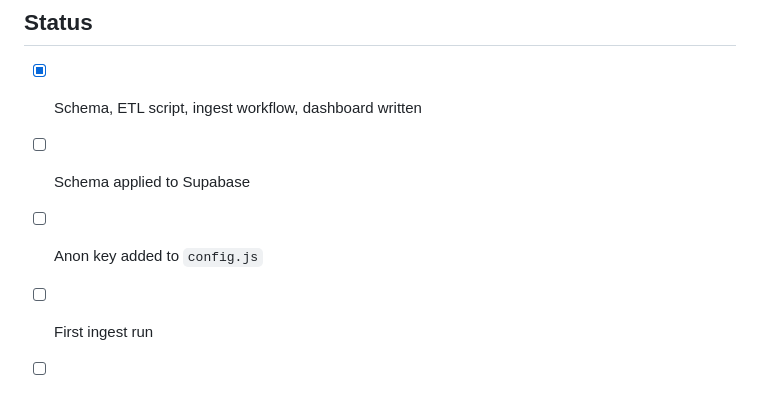
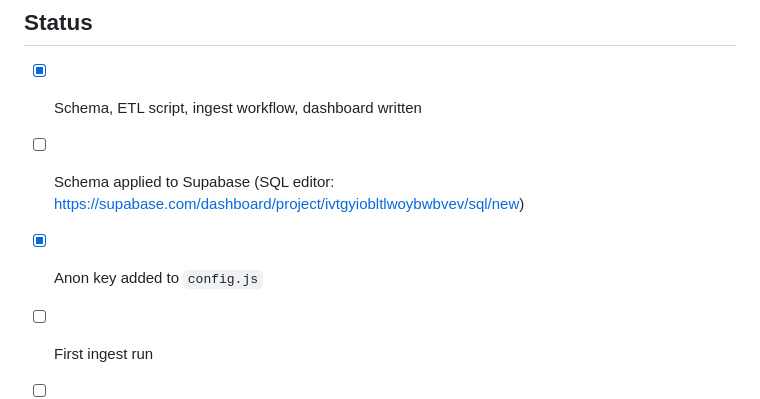
Before and after one commit to stefan-bc/dublin-properties, a Markdown page: README.md, the part around the change. Rendered like a GitHub page.

Commit message:
Update setup checklist

```diff
--- a/README.md
+++ b/README.md
@@ -77,7 +77,7 @@ npx serve .
 ## Status
 
 - [x] Schema, ETL script, ingest workflow, dashboard written
-- [ ] Schema applied to Supabase
-- [ ] Anon key added to `config.js`
+- [ ] Schema applied to Supabase (SQL editor: https://supabase.com/dashboard/project/ivtgyiobltlwoybwbvev/sql/new)
+- [x] Anon key added to `config.js`
 - [ ] First ingest run
 - [ ] Deployed to Cloudflare Pages under `dublin.ectoplasma.org`
```
